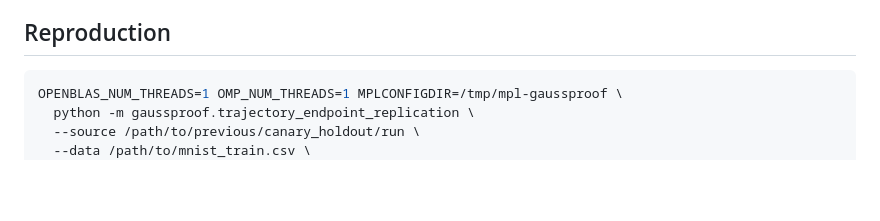
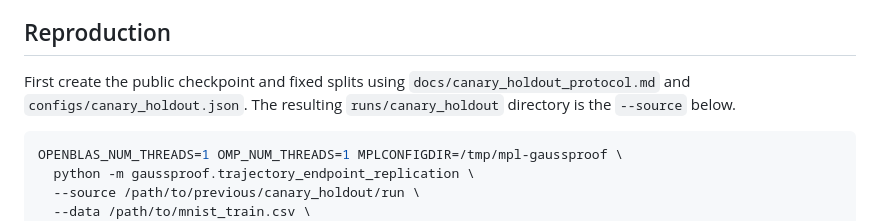
Before and after one commit to meisamcs/gaussproof-research, a Markdown page: docs/trajectory_endpoint_replication_protocol.md, the part around the change. Rendered like a GitHub page; blank space fills up the shorter version.

Commit message:
Link source checkpoint reproduction steps

````diff
--- a/docs/trajectory_endpoint_replication_protocol.md
+++ b/docs/trajectory_endpoint_replication_protocol.md
@@ -56,6 +56,10 @@ separately; a noise multiplier of four is not a small-epsilon claim.
 
 ## Reproduction
 
+First create the public checkpoint and fixed splits using
+`docs/canary_holdout_protocol.md` and `configs/canary_holdout.json`. The
+resulting `runs/canary_holdout` directory is the `--source` below.
+
 ```bash
 OPENBLAS_NUM_THREADS=1 OMP_NUM_THREADS=1 MPLCONFIGDIR=/tmp/mpl-gaussproof \
   python -m gaussproof.trajectory_endpoint_replication \
````
